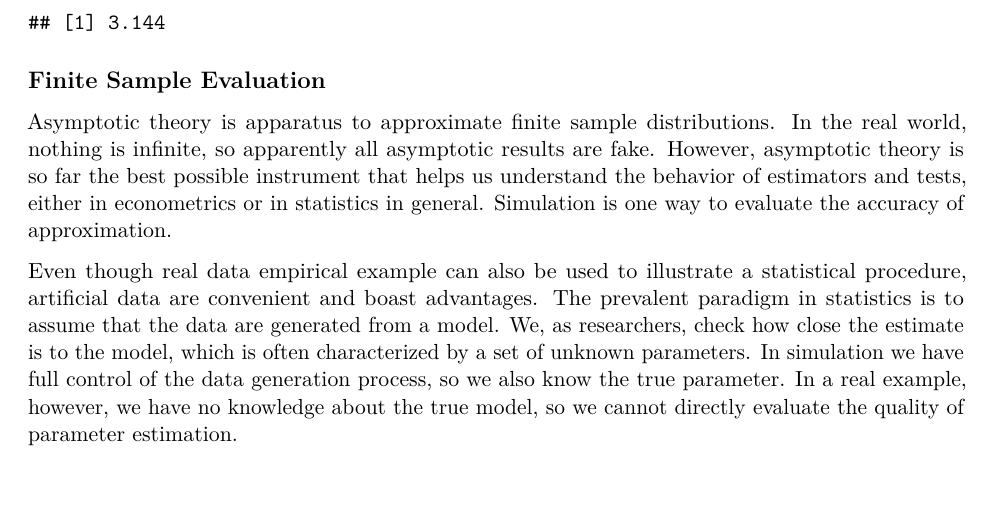
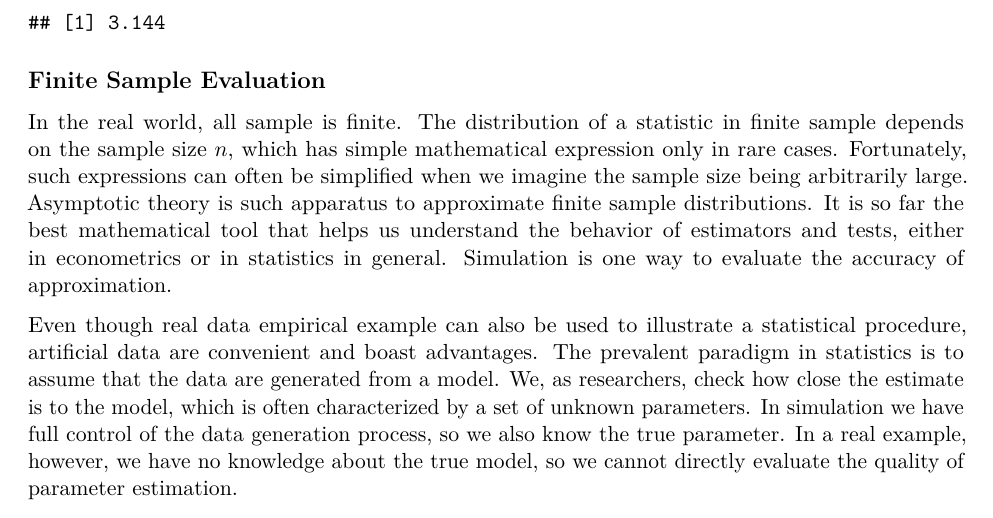
Before and after one commit to zhentaoshi/econ5170, an R Markdown document (book_version/04-simulation.Rmd): part of page 2 of 8, cut so that both start at the same text, the shorter picture padded with empty space. Rendered offline with R 4.5, knitr and Pandoc, then LaTeX, with nearby package versions; code that draws random numbers runs with fixed seeds of ours; some code elsewhere in the file could not run offline; common packages that the code uses without loading them are loaded.

Commit message:
Update 04-simulation.Rmd
In response to Shangwen's comments about asymptotic theory.

```diff
--- a/book_version/04-simulation.Rmd
+++ b/book_version/04-simulation.Rmd
@@ -55,9 +55,11 @@ print(pi_hat)
 
 ## Finite Sample Evaluation
 
-Asymptotic theory is apparatus to approximate finite sample distributions.
-In the real world, nothing is infinite, so apparently all asymptotic results are fake.
-However, asymptotic theory is so far the best possible instrument that helps us
+In the real world, all sample is finite. The distribution of a statistic in finite sample depends on
+the sample size $n$, which has simple mathematical expression only in rare cases. Fortunately,
+such expressions can often be simplified when we imagine the sample size being arbitrarily large.
+Asymptotic theory is such apparatus to approximate finite sample distributions.
+It is so far the best mathematical tool that helps us
 understand the behavior of estimators and tests, either in econometrics or in statistics in general.
 Simulation is one way to evaluate the accuracy of approximation.
 
```
